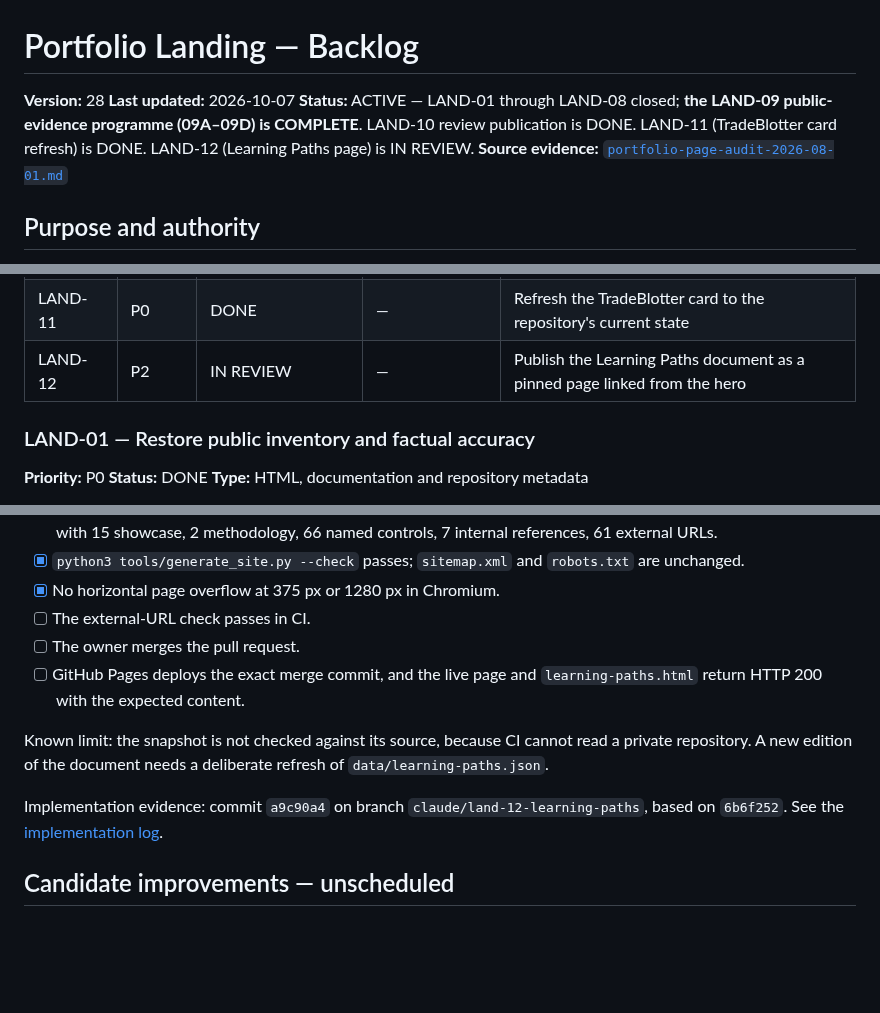
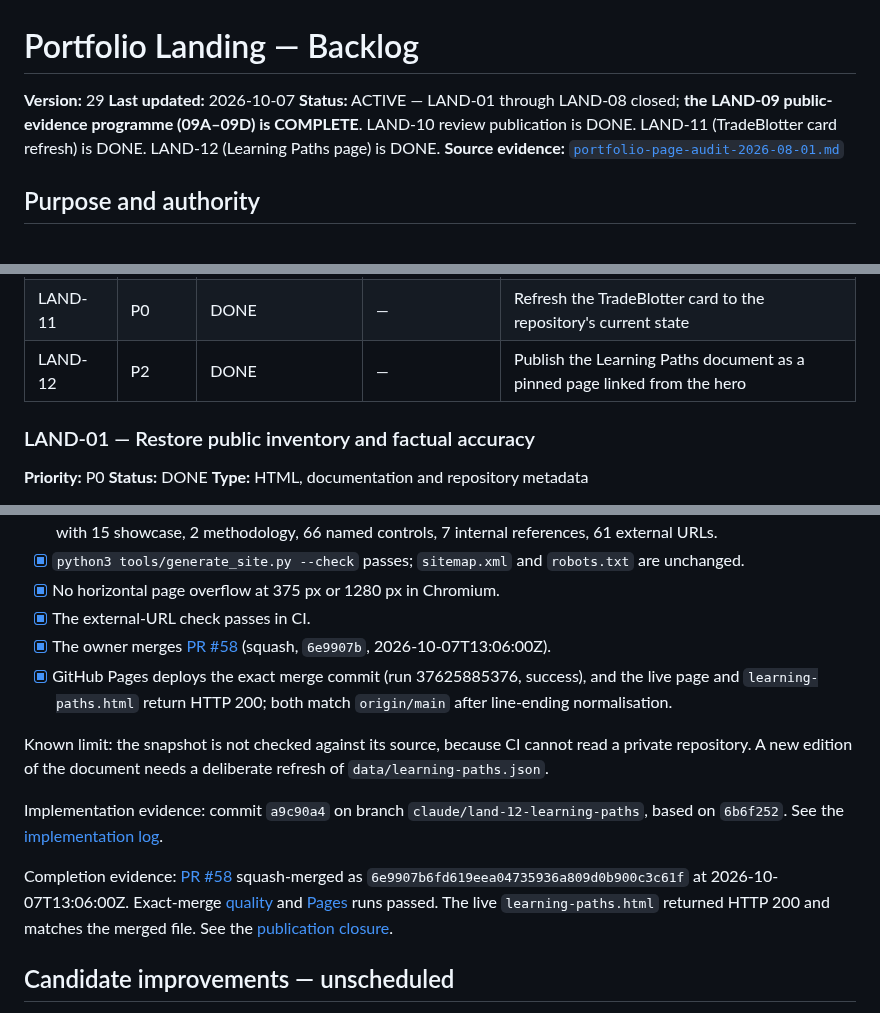
Before and after one commit to GBrooks1970/portfolio, a Markdown page: docs/backlog.md, 3 parts joined by grey strips. Rendered like a GitHub page; blank space fills up the shorter version.

Commit message:
docs(backlog): close LAND-12 with publication evidence (#59)
Claude-Session: https://claude.ai/code/session_01WXXuoHnVdXziF5NyFnHLEA

Co-authored-by: Claude <noreply@anthropic.com>

```diff
--- a/docs/backlog.md
+++ b/docs/backlog.md
@@ -1,8 +1,8 @@
 # Portfolio Landing — Backlog
 
-**Version:** 28
+**Version:** 29
 **Last updated:** 2026-10-07
-**Status:** ACTIVE — LAND-01 through LAND-08 closed; **the LAND-09 public-evidence programme (09A–09D) is COMPLETE**. LAND-10 review publication is DONE. LAND-11 (TradeBlotter card refresh) is DONE. LAND-12 (Learning Paths page) is IN REVIEW.
+**Status:** ACTIVE — LAND-01 through LAND-08 closed; **the LAND-09 public-evidence programme (09A–09D) is COMPLETE**. LAND-10 review publication is DONE. LAND-11 (TradeBlotter card refresh) is DONE. LAND-12 (Learning Paths page) is DONE.
 **Source evidence:** [`portfolio-page-audit-2026-08-01.md`](portfolio-page-audit-2026-08-01.md)
 
 ## Purpose and authority
@@ -66,7 +66,7 @@ Do not promote a candidate improvement into required work without recording the
 | LAND-09C | P2 | DONE | LAND-09B | Publish and link generated calculator API documentation |
 | LAND-09D | P2 | DONE | LAND-09C | Publish truthful browser-only Sudoku evidence |
 | LAND-11 | P0 | DONE | — | Refresh the TradeBlotter card to the repository's current state |
-| LAND-12 | P2 | IN REVIEW | — | Publish the Learning Paths document as a pinned page linked from the hero |
+| LAND-12 | P2 | DONE | — | Publish the Learning Paths document as a pinned page linked from the hero |
 
 ### LAND-01 — Restore public inventory and factual accuracy
 
@@ -840,16 +840,24 @@ Acceptance criteria:
       with 15 showcase, 2 methodology, 66 named controls, 7 internal references, 61 external URLs.
 - [x] `python3 tools/generate_site.py --check` passes; `sitemap.xml` and `robots.txt` are unchanged.
 - [x] No horizontal page overflow at 375 px or 1280 px in Chromium.
-- [ ] The external-URL check passes in CI.
-- [ ] The owner merges the pull request.
-- [ ] GitHub Pages deploys the exact merge commit, and the live page and `learning-paths.html` return
-      HTTP 200 with the expected content.
+- [x] The external-URL check passes in CI.
+- [x] The owner merges [PR #58](https://github.com/GBrooks1970/portfolio/pull/58) (squash, `6e9907b`,
+      2026-10-07T13:06:00Z).
+- [x] GitHub Pages deploys the exact merge commit (run 37625885376, success), and the live page and
+      `learning-paths.html` return HTTP 200; both match `origin/main` after line-ending normalisation.
 
 Known limit: the snapshot is not checked against its source, because CI cannot read a private repository.
 A new edition of the document needs a deliberate refresh of `data/learning-paths.json`.
 
 Implementation evidence: commit `a9c90a4` on branch `claude/land-12-learning-paths`, based on `6b6f252`. See the
 [implementation log](implementation-logs/2026-10-07_land-12_learning-paths-page.md).
+
+Completion evidence: [PR #58](https://github.com/GBrooks1970/portfolio/pull/58) squash-merged as
+`6e9907b6fd619eea04735936a809d0b900c3c61f` at 2026-10-07T13:06:00Z. Exact-merge
+[quality](https://github.com/GBrooks1970/portfolio/actions/runs/37625886411) and
+[Pages](https://github.com/GBrooks1970/portfolio/actions/runs/37625885376) runs passed. The live
+`learning-paths.html` returned HTTP 200 and matches the merged file. See the
+[publication closure](implementation-logs/2026-10-07_land-12_publication-closure.md).
 
 ## Candidate improvements — unscheduled
 
```
Also changed, not shown: other parts of docs/backlog.md (+1 -1 lines), docs/implementation-logs/2026-10-07_land-12_publication-closure.md (added, +65 -0 lines).
